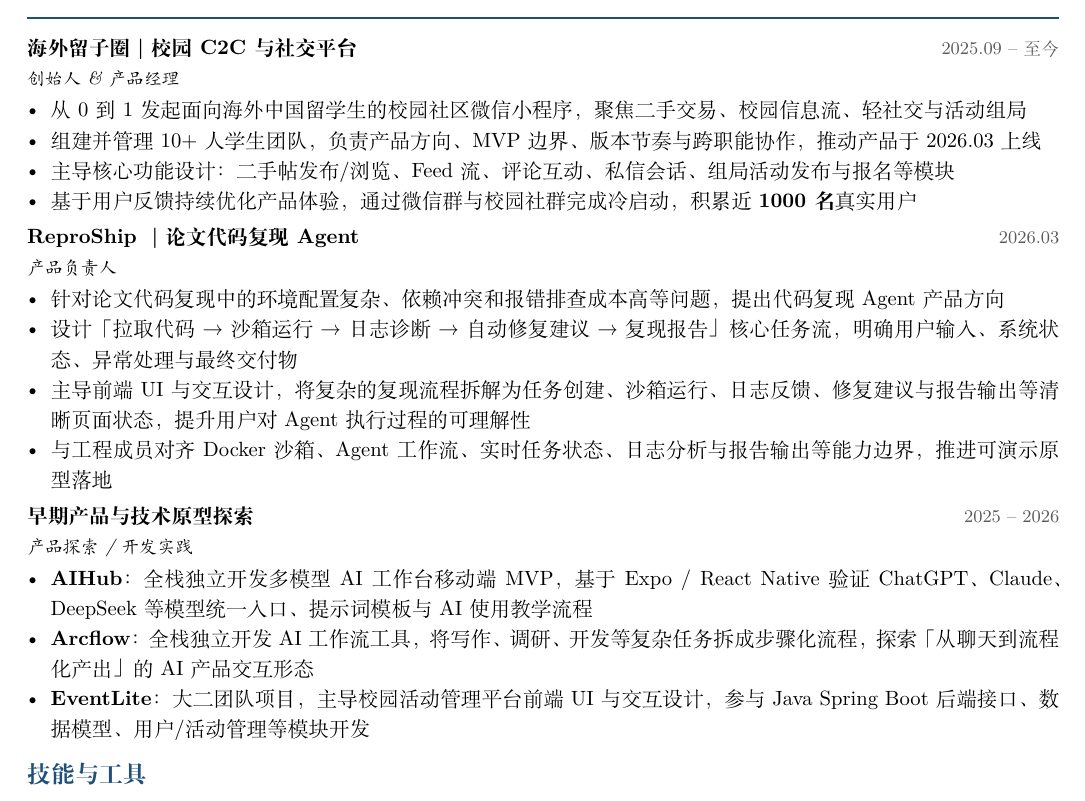
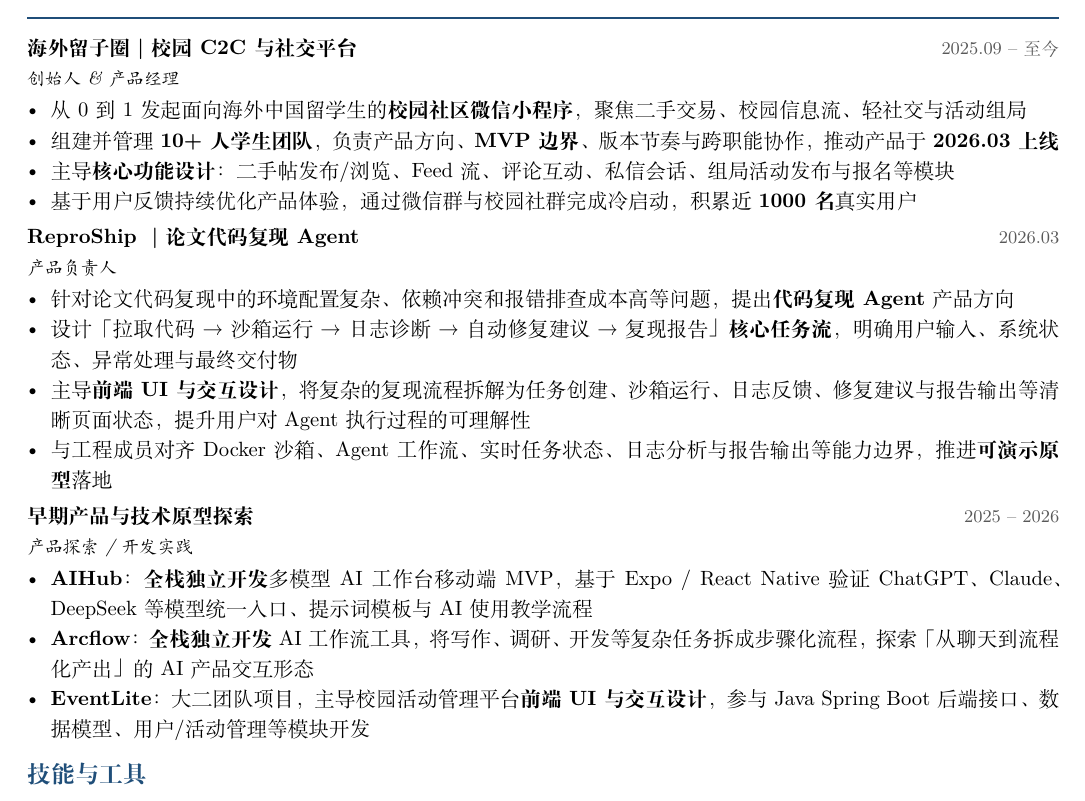
Before and after one commit to MOLIYUANQUAN/MyCV, a LaTeX CV (cv.tex): part of the page, cut so that both start at the same text. Compiled offline with XeLaTeX.

Commit message:
简历：加粗关键项目亮点
Co-authored-by: Cursor <cursoragent@cursor.com>

```diff
--- a/cv.tex
+++ b/cv.tex
@@ -93,27 +93,27 @@
 
 \projectentry{海外留子圈｜校园 C2C 与社交平台}{2025.09 -- 至今}{创始人 \& 产品经理}
 \begin{itemize}
-    \item 从 0 到 1 发起面向海外中国留学生的校园社区微信小程序，聚焦二手交易、校园信息流、轻社交与活动组局
-    \item 组建并管理 10+ 人学生团队，负责产品方向、MVP 边界、版本节奏与跨职能协作，推动产品于 2026.03 上线
-    \item 主导核心功能设计：二手帖发布/浏览、Feed 流、评论互动、私信会话、组局活动发布与报名等模块
+    \item 从 0 到 1 发起面向海外中国留学生的\textbf{校园社区微信小程序}，聚焦二手交易、校园信息流、轻社交与活动组局
+    \item 组建并管理 \textbf{10+ 人学生团队}，负责产品方向、\textbf{MVP 边界}、版本节奏与跨职能协作，推动产品于 \textbf{2026.03 上线}
+    \item 主导\textbf{核心功能设计}：二手帖发布/浏览、Feed 流、评论互动、私信会话、组局活动发布与报名等模块
     \item 基于用户反馈持续优化产品体验，通过微信群与校园社群完成冷启动，积累近 \textbf{1000 名}真实用户
 \end{itemize}
 
 \vspace{0.18em}
 \projectentry{ReproShip｜论文代码复现 Agent}{2026.03}{产品负责人}
 \begin{itemize}
-    \item 针对论文代码复现中的环境配置复杂、依赖冲突和报错排查成本高等问题，提出代码复现 Agent 产品方向
-    \item 设计「拉取代码 → 沙箱运行 → 日志诊断 → 自动修复建议 → 复现报告」核心任务流，明确用户输入、系统状态、异常处理与最终交付物
-    \item 主导前端 UI 与交互设计，将复杂的复现流程拆解为任务创建、沙箱运行、日志反馈、修复建议与报告输出等清晰页面状态，提升用户对 Agent 执行过程的可理解性
-    \item 与工程成员对齐 Docker 沙箱、Agent 工作流、实时任务状态、日志分析与报告输出等能力边界，推进可演示原型落地
+    \item 针对论文代码复现中的环境配置复杂、依赖冲突和报错排查成本高等问题，提出\textbf{代码复现 Agent} 产品方向
+    \item 设计「拉取代码 → 沙箱运行 → 日志诊断 → 自动修复建议 → 复现报告」\textbf{核心任务流}，明确用户输入、系统状态、异常处理与最终交付物
+    \item 主导\textbf{前端 UI 与交互设计}，将复杂的复现流程拆解为任务创建、沙箱运行、日志反馈、修复建议与报告输出等清晰页面状态，提升用户对 Agent 执行过程的可理解性
+    \item 与工程成员对齐 Docker 沙箱、Agent 工作流、实时任务状态、日志分析与报告输出等能力边界，推进\textbf{可演示原型}落地
 \end{itemize}
 
 \vspace{0.18em}
 \projectentry{早期产品与技术原型探索}{2025 -- 2026}{产品探索 / 开发实践}
 \begin{itemize}
-    \item \textbf{AIHub}：全栈独立开发多模型 AI 工作台移动端 MVP，基于 Expo / React Native 验证 ChatGPT、Claude、DeepSeek 等模型统一入口、提示词模板与 AI 使用教学流程
-    \item \textbf{Arcflow}：全栈独立开发 AI 工作流工具，将写作、调研、开发等复杂任务拆成步骤化流程，探索「从聊天到流程化产出」的 AI 产品交互形态
-    \item \textbf{EventLite}：大二团队项目，主导校园活动管理平台前端 UI 与交互设计，参与 Java Spring Boot 后端接口、数据模型、用户/活动管理等模块开发
+    \item \textbf{AIHub}：\textbf{全栈独立开发}多模型 AI 工作台移动端 MVP，基于 Expo / React Native 验证 ChatGPT、Claude、DeepSeek 等模型统一入口、提示词模板与 AI 使用教学流程
+    \item \textbf{Arcflow}：\textbf{全栈独立开发} AI 工作流工具，将写作、调研、开发等复杂任务拆成步骤化流程，探索「从聊天到流程化产出」的 AI 产品交互形态
+    \item \textbf{EventLite}：大二团队项目，主导校园活动管理平台\textbf{前端 UI 与交互设计}，参与 Java Spring Boot 后端接口、数据模型、用户/活动管理等模块开发
 \end{itemize}
 
 %==== 技能与工具 ====%
```
Also changed, not shown: cv.pdf.
